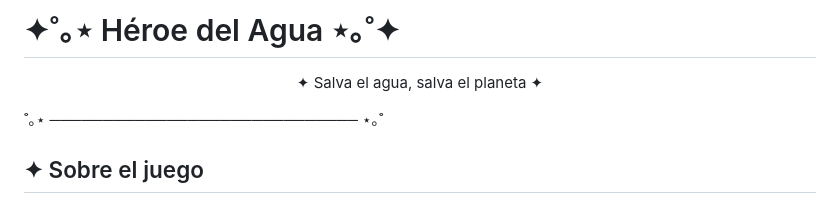
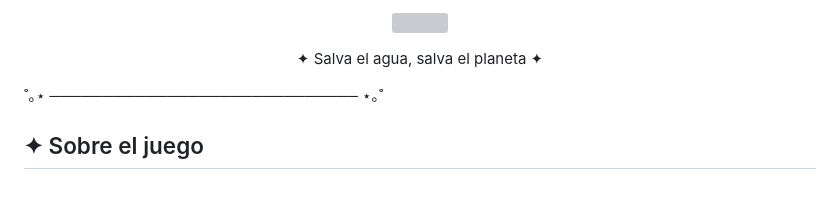
Before and after one commit to aritozs673-maker/Game-Developer, a Markdown page: juego-4-heroe-del-agua/README.md, the part around the change. Drawn GitHub-style; grey boxes are pictures that could not be loaded.

Commit message:
Update README with project title and image

```diff
--- a/juego-4-heroe-del-agua/README.md
+++ b/juego-4-heroe-del-agua/README.md
@@ -1,4 +1,6 @@
-# ✦˚｡⋆ Héroe del Agua ⋆｡˚✦
+<p align="center">
+  <img src="./liv1.png" width="800">
+</p>
 
 <p align="center">
   ✦ Salva el agua, salva el planeta ✦
```
